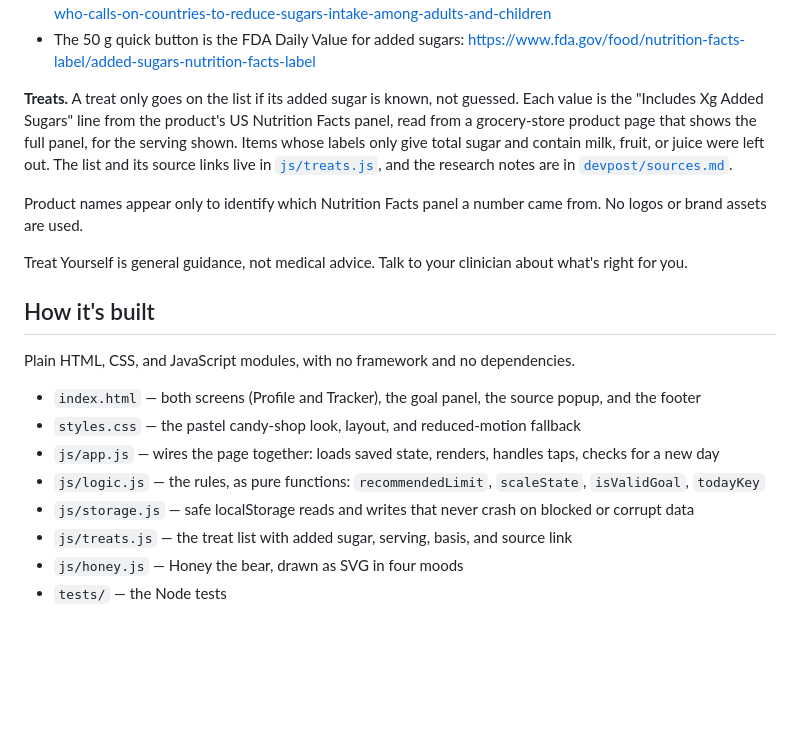
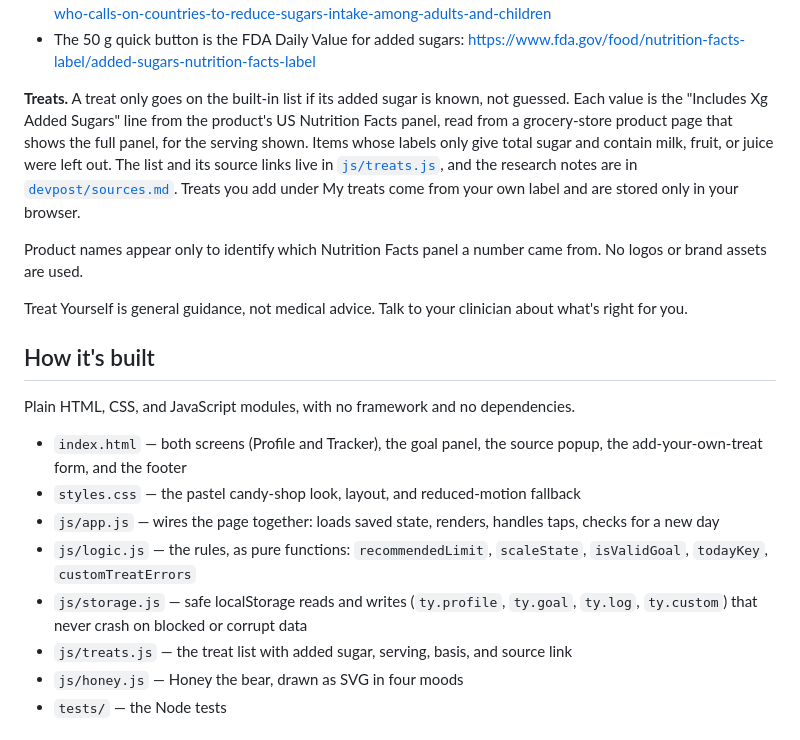
Before and after one commit to rachelselbrede/sugar-tracker, a Markdown page: README.md, the part around one of its changes. Drawn GitHub-style; blank space fills up the shorter version.

```diff
--- a/README.md
+++ b/README.md
@@ -64,7 +65,7 @@ This uses Node's built-in test runner and installs nothing. The tests cover the
 - WHO, *Guideline: sugars intake for adults and children* (2015): https://www.who.int/news/item/04-03-2015-who-calls-on-countries-to-reduce-sugars-intake-among-adults-and-children
 - The 50 g quick button is the FDA Daily Value for added sugars: https://www.fda.gov/food/nutrition-facts-label/added-sugars-nutrition-facts-label
 
-**Treats.** A treat only goes on the list if its added sugar is known, not guessed. Each value is the "Includes Xg Added Sugars" line from the product's US Nutrition Facts panel, read from a grocery-store product page that shows the full panel, for the serving shown. Items whose labels only give total sugar and contain milk, fruit, or juice were left out. The list and its source links live in [`js/treats.js`](js/treats.js), and the research notes are in [`devpost/sources.md`](devpost/sources.md).
+**Treats.** A treat only goes on the built-in list if its added sugar is known, not guessed. Each value is the "Includes Xg Added Sugars" line from the product's US Nutrition Facts panel, read from a grocery-store product page that shows the full panel, for the serving shown. Items whose labels only give total sugar and contain milk, fruit, or juice were left out. The list and its source links live in [`js/treats.js`](js/treats.js), and the research notes are in [`devpost/sources.md`](devpost/sources.md). Treats you add under My treats come from your own label and are stored only in your browser.
 
 Product names appear only to identify which Nutrition Facts panel a number came from. No logos or brand assets are used.
 
@@ -74,11 +75,11 @@ Treat Yourself is general guidance, not medical advice. Talk to your clinician a
 
 Plain HTML, CSS, and JavaScript modules, with no framework and no dependencies.
 
-- `index.html` — both screens (Profile and Tracker), the goal panel, the source popup, and the footer
+- `index.html` — both screens (Profile and Tracker), the goal panel, the source popup, the add-your-own-treat form, and the footer
 - `styles.css` — the pastel candy-shop look, layout, and reduced-motion fallback
 - `js/app.js` — wires the page together: loads saved state, renders, handles taps, checks for a new day
-- `js/logic.js` — the rules, as pure functions: `recommendedLimit`, `scaleState`, `isValidGoal`, `todayKey`
-- `js/storage.js` — safe localStorage reads and writes that never crash on blocked or corrupt data
+- `js/logic.js` — the rules, as pure functions: `recommendedLimit`, `scaleState`, `isValidGoal`, `todayKey`, `customTreatErrors`
+- `js/storage.js` — safe localStorage reads and writes (`ty.profile`, `ty.goal`, `ty.log`, `ty.custom`) that never crash on blocked or corrupt data
 - `js/treats.js` — the treat list with added sugar, serving, basis, and source link
 - `js/honey.js` — Honey the bear, drawn as SVG in four moods
 - `tests/` — the Node tests
```
Also changed, not shown: other parts of README.md (+6 -5 lines), devpost/checklist.md (+2 -0 lines), devpost/spec.md (+7 -5 lines), docs/screenshot.png, 5 other files.
